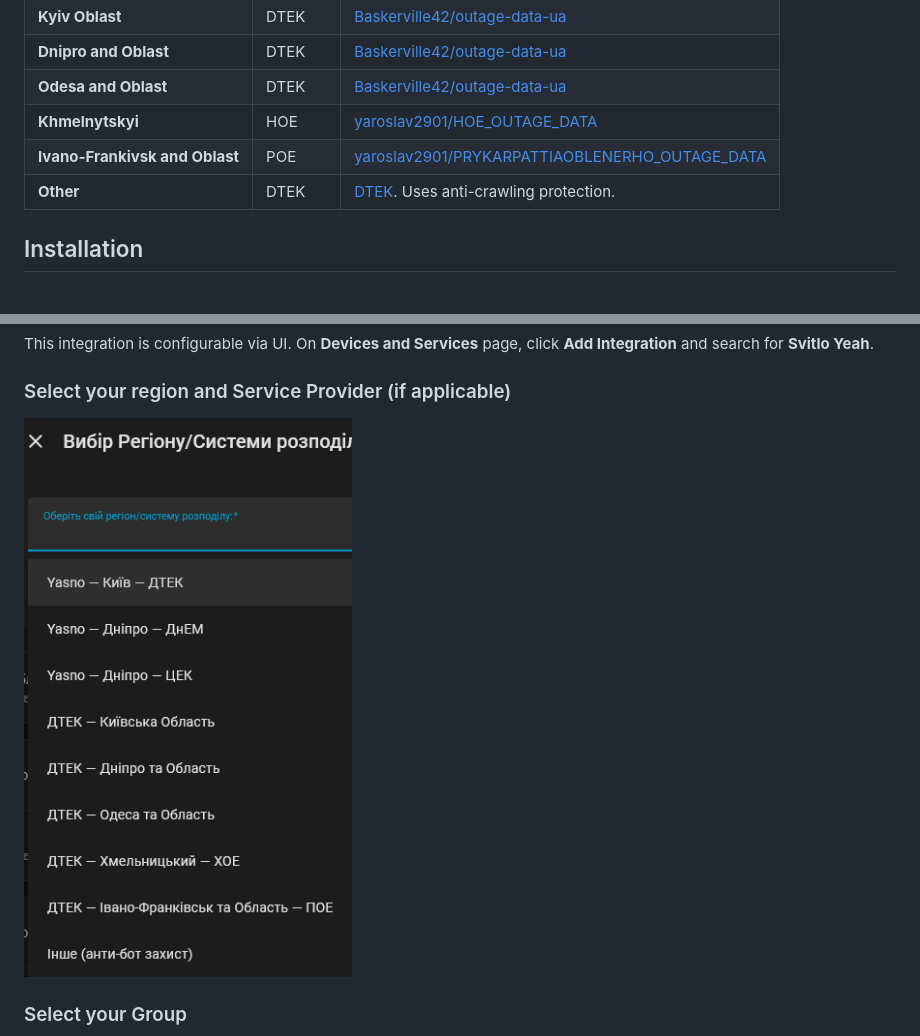
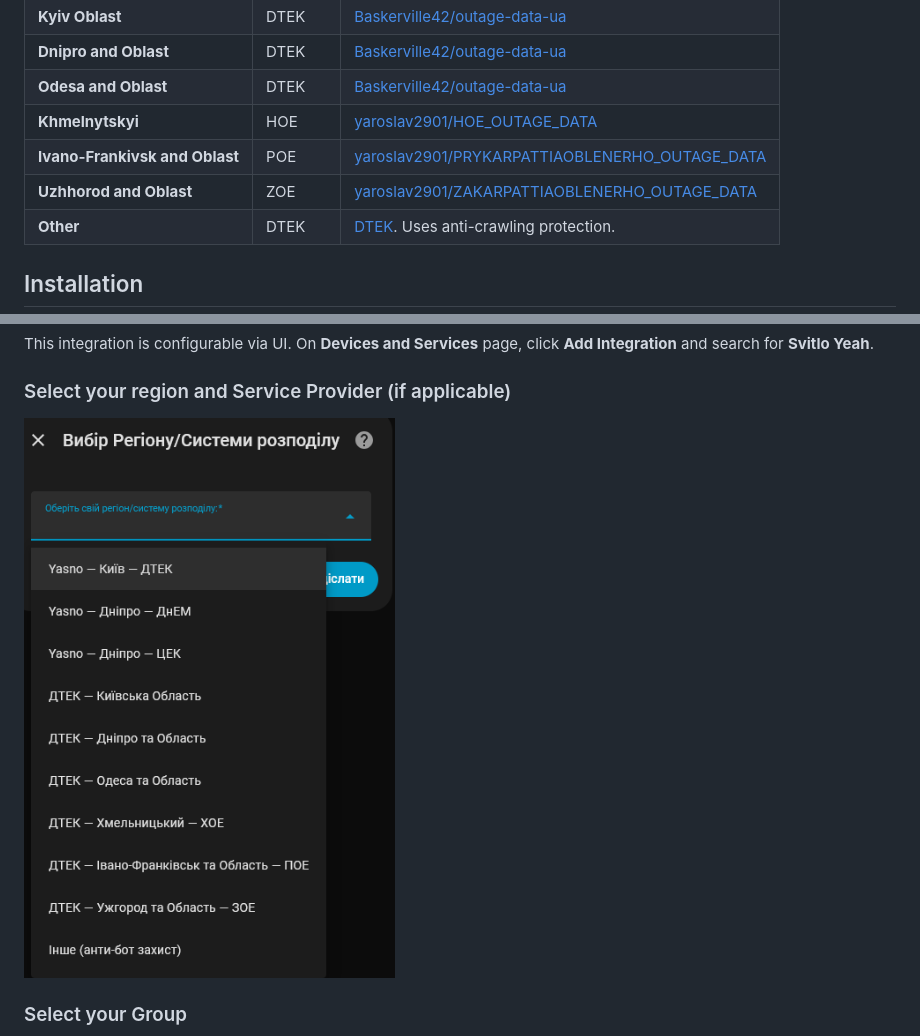
Before and after one commit to ALERTua/ha-svitlo-yeah, a Markdown page: README.md, 2 parts joined by grey strips. GitHub-like rendering; pictures changed too: media/1_region.png.

Commit message:
add uzhhorod

```diff
--- a/README.md
+++ b/README.md
@@ -24,6 +24,7 @@ A [Home Assistant][home-assistant] integration that tracks electricity outage sc
 | **Odesa and Oblast**           | DTEK     | [Baskerville42/outage-data-ua](https://github.com/Baskerville42/outage-data-ua/blob/main/data/odesa.json)                                               |
 | **Khmelnytskyi**               | HOE      | [yaroslav2901/HOE_OUTAGE_DATA](https://github.com/yaroslav2901/HOE_OUTAGE_DATA/blob/main/data/Khmelnytskyi.json)                                        |
 | **Ivano-Frankivsk and Oblast** | POE      | [yaroslav2901/PRYKARPATTIAOBLENERHO_OUTAGE_DATA](https://github.com/yaroslav2901/PRYKARPATTIAOBLENERHO_OUTAGE_DATA/blob/main/data/Ivano-Frankivsk.json) |
+| **Uzhhorod and Oblast**        | ZOE      | [yaroslav2901/ZAKARPATTIAOBLENERHO_OUTAGE_DATA](https://github.com/yaroslav2901/ZAKARPATTIAOBLENERHO_OUTAGE_DATA/blob/main/data/Zakarpattiaoblenerho.json) |
 | **Other**                      | DTEK     | [DTEK](https://www.dtek-krem.com.ua/ua/shutdowns). Uses anti-crawling protection.                                                                       |
 
 
```
Also changed, not shown: 3 other files.
